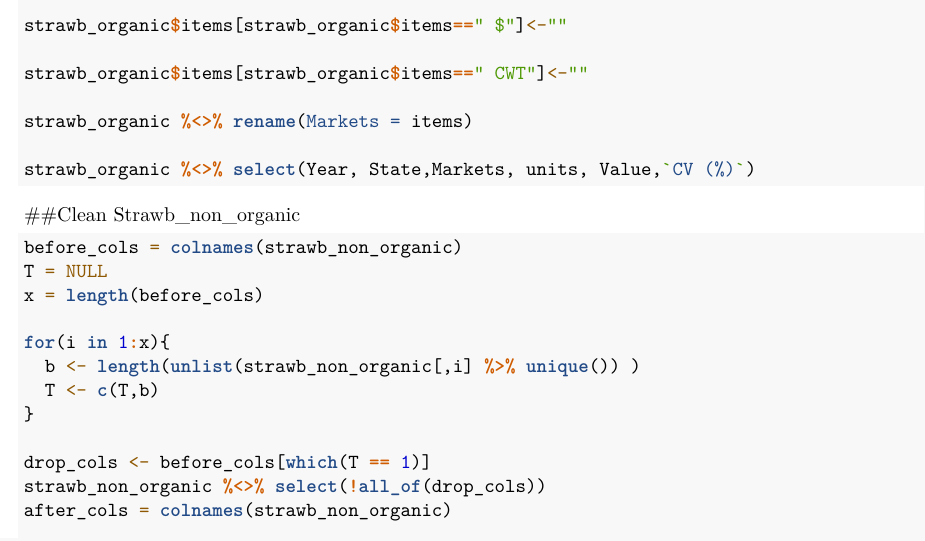
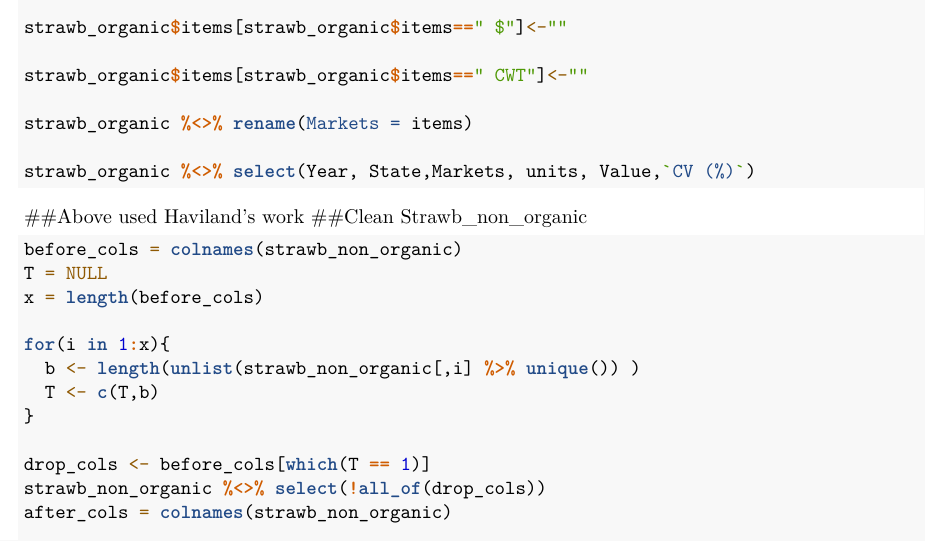
Before and after one commit to yiryuan/MA615_MID_PROJECT, an R Markdown document (MA615_Stage1.Rmd): part of page 3 of 7, cut so that both start at the same text. Rendered offline with R 4.5, knitr and Pandoc, then LaTeX, with nearby package versions; the code chunks are not run, so their results and figures are left out.

Commit message:
Update MA615_Stage1.Rmd

````diff
--- a/MA615_Stage1.Rmd
+++ b/MA615_Stage1.Rmd
@@ -135,7 +135,7 @@ strawb_organic %<>% rename(Markets = items)
 
 strawb_organic %<>% select(Year, State,Markets, units, Value,`CV (%)`)
 ```
-
+##Above used Haviland's work
 ##Clean Strawb_non_organic
 
 ```{r}
````
